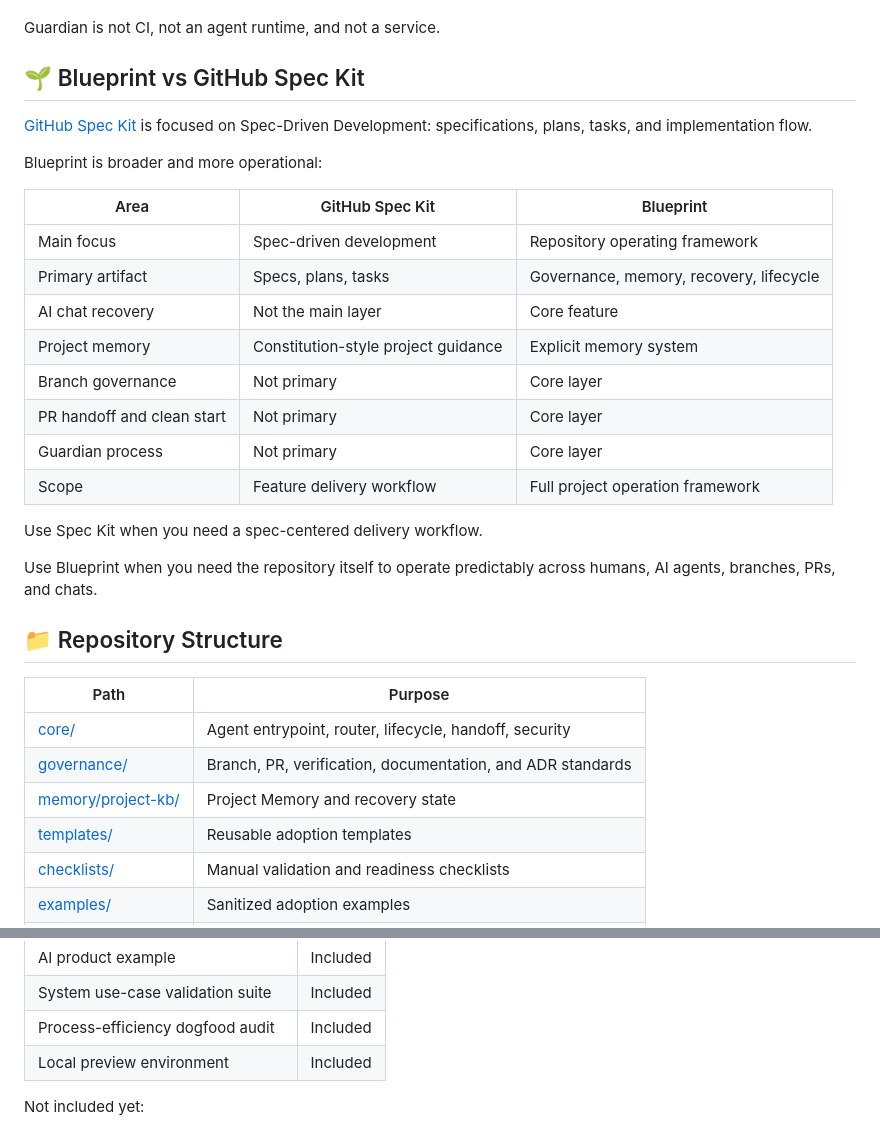
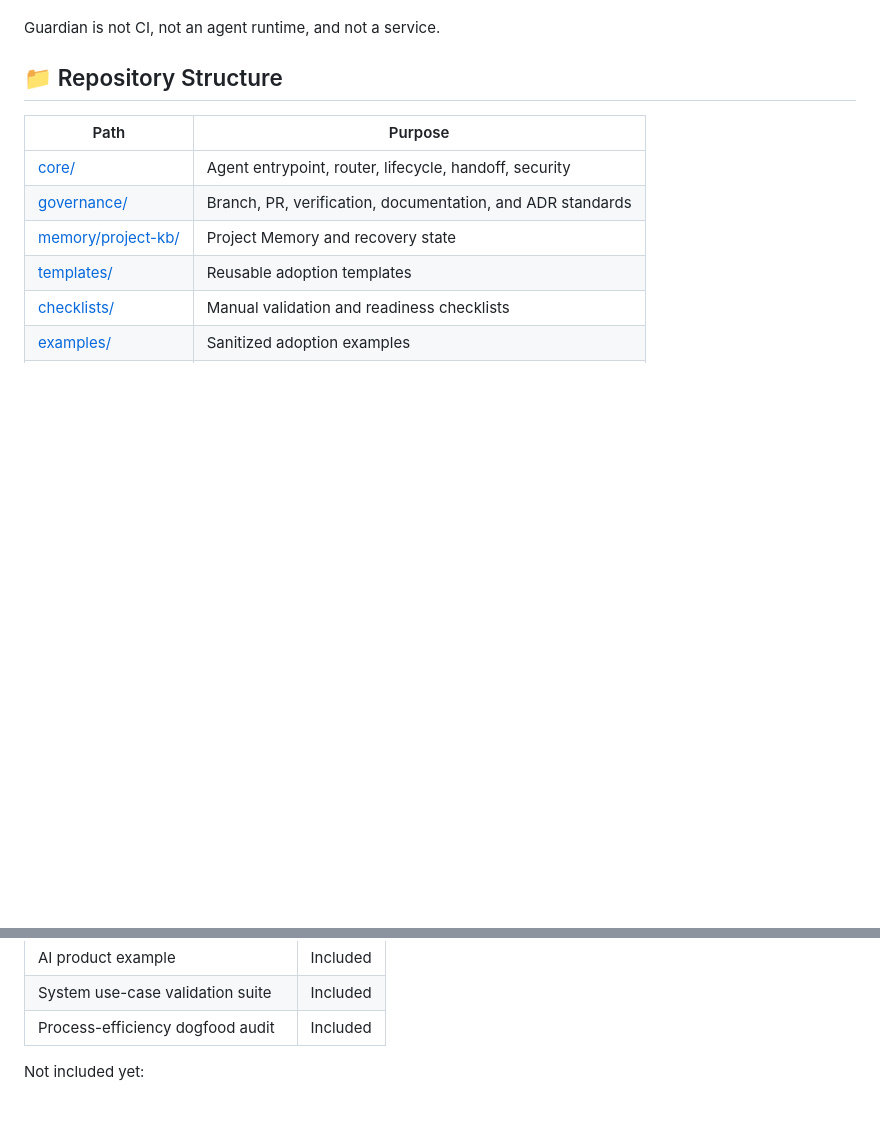
Before and after one commit to antontvoretskiy/blueprint, a Markdown page: README.md, 2 parts joined by grey strips. Rendered like a GitHub page; blank space fills up the shorter version.

```diff
--- a/README.md
+++ b/README.md
@@ -300,29 +298,6 @@ Guardian helps catch:
 
 Guardian is not CI, not an agent runtime, and not a service.
 
-<a id="blueprint-vs-github-spec-kit"></a>
-
-## 🌱 Blueprint vs GitHub Spec Kit
-
-[GitHub Spec Kit](https://github.com/github/spec-kit) is focused on Spec-Driven Development: specifications, plans, tasks, and implementation flow.
-
-Blueprint is broader and more operational:
-
-| Area | GitHub Spec Kit | Blueprint |
-| --- | --- | --- |
-| Main focus | Spec-driven development | Repository operating framework |
-| Primary artifact | Specs, plans, tasks | Governance, memory, recovery, lifecycle |
-| AI chat recovery | Not the main layer | Core feature |
-| Project memory | Constitution-style project guidance | Explicit memory system |
-| Branch governance | Not primary | Core layer |
-| PR handoff and clean start | Not primary | Core layer |
-| Guardian process | Not primary | Core layer |
-| Scope | Feature delivery workflow | Full project operation framework |
-
-Use Spec Kit when you need a spec-centered delivery workflow.
-
-Use Blueprint when you need the repository itself to operate predictably across humans, AI agents, branches, PRs, and chats.
-
 <a id="repository-structure"></a>
 
 ## 📁 Repository Structure
@@ -363,7 +338,6 @@ Included now:
 | AI product example | Included |
 | System use-case validation suite | Included |
 | Process-efficiency dogfood audit | Included |
-| Local preview environment | Included |
 
 Not included yet:
 
```
Also changed, not shown: other parts of README.md (+2 -47 lines).
